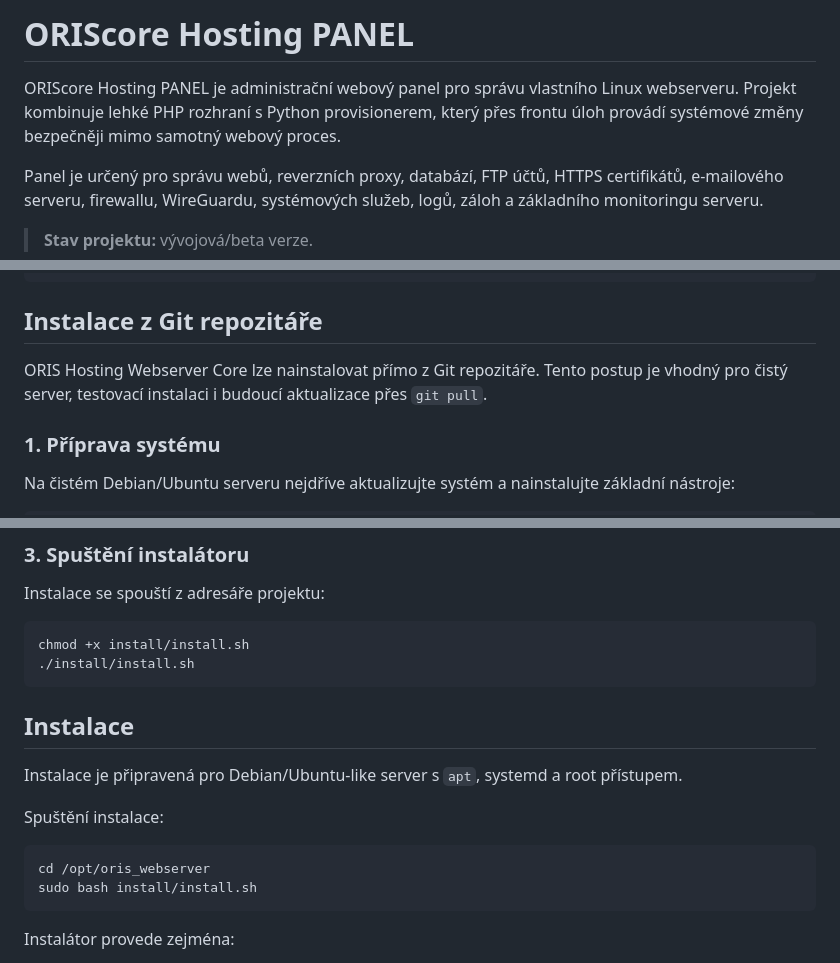
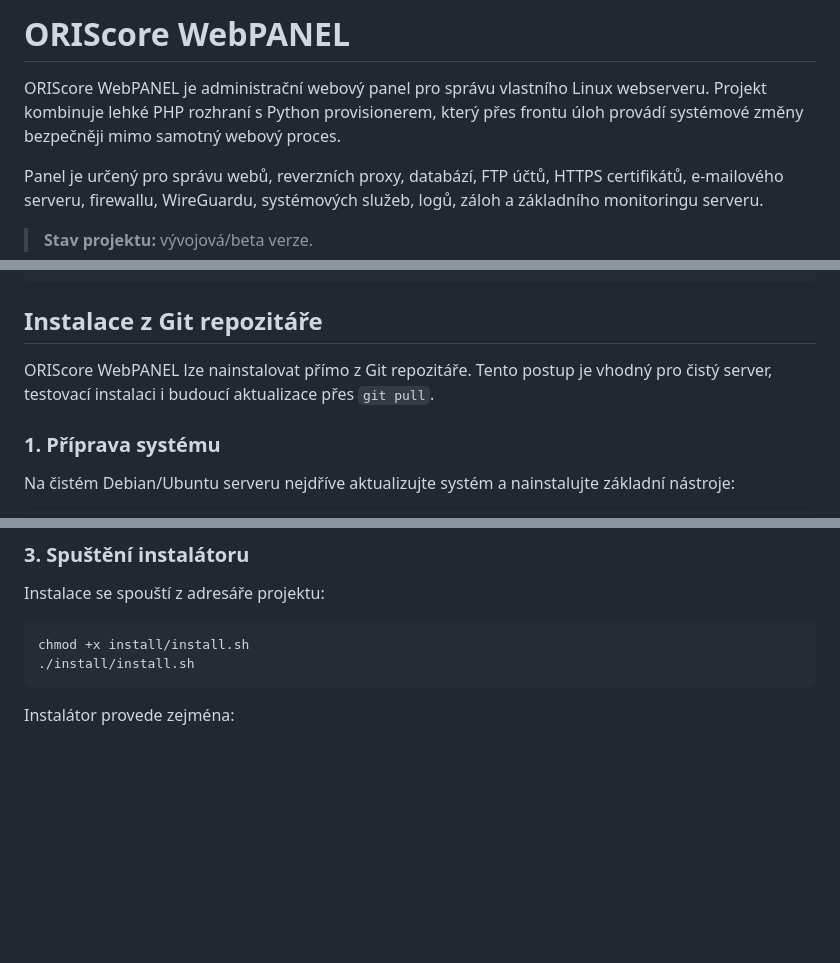
Before and after one commit to justich1/ORIScore-WebPANEL, a Markdown page: README.md, 3 parts joined by grey strips. GitHub-like rendering; blank space fills up the shorter version.

````diff
--- a/README.md
+++ b/README.md
@@ -1,6 +1,6 @@
-# ORIScore Hosting PANEL
+# ORIScore WebPANEL
 
-ORIScore Hosting PANEL je administrační webový panel pro správu vlastního Linux webserveru. Projekt kombinuje lehké PHP rozhraní s Python provisionerem, který přes frontu úloh provádí systémové změny bezpečněji mimo samotný webový proces.
+ORIScore WebPANEL je administrační webový panel pro správu vlastního Linux webserveru. Projekt kombinuje lehké PHP rozhraní s Python provisionerem, který přes frontu úloh provádí systémové změny bezpečněji mimo samotný webový proces.
 
 Panel je určený pro správu webů, reverzních proxy, databází, FTP účtů, HTTPS certifikátů, e-mailového serveru, firewallu, WireGuardu, systémových služeb, logů, záloh a základního monitoringu serveru.
 
@@ -206,7 +206,7 @@ oris_webserver/
 
 ## Instalace z Git repozitáře
 
-ORIS Hosting Webserver Core lze nainstalovat přímo z Git repozitáře. Tento postup je vhodný pro čistý server, testovací instalaci i budoucí aktualizace přes `git pull`.
+ORIScore WebPANEL lze nainstalovat přímo z Git repozitáře. Tento postup je vhodný pro čistý server, testovací instalaci i budoucí aktualizace přes `git pull`.
 
 ### 1. Příprava systému
 
@@ -235,18 +235,6 @@ Instalace se spouští z adresáře projektu:
 ```bash
 chmod +x install/install.sh
 ./install/install.sh
-```
-
-
-## Instalace
-
-Instalace je připravená pro Debian/Ubuntu-like server s `apt`, systemd a root přístupem.
-
-Spuštění instalace:
-
-```bash
-cd /opt/oris_webserver
-sudo bash install/install.sh
 ```
 
 Instalátor provede zejména:
````
